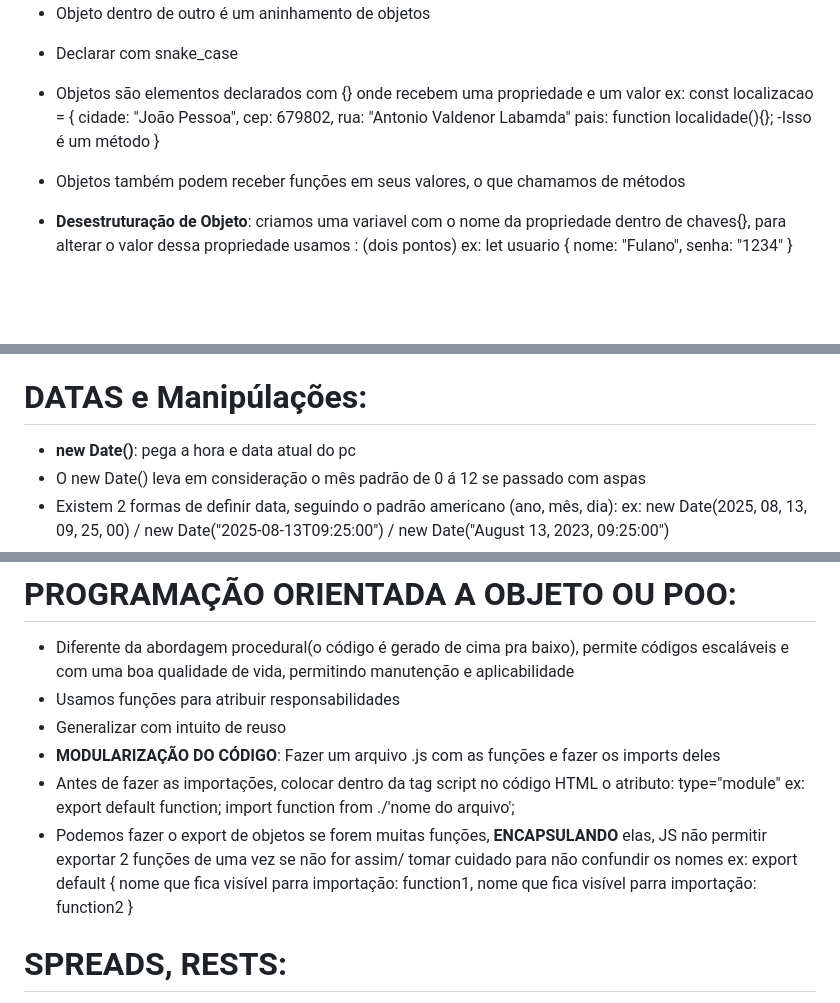
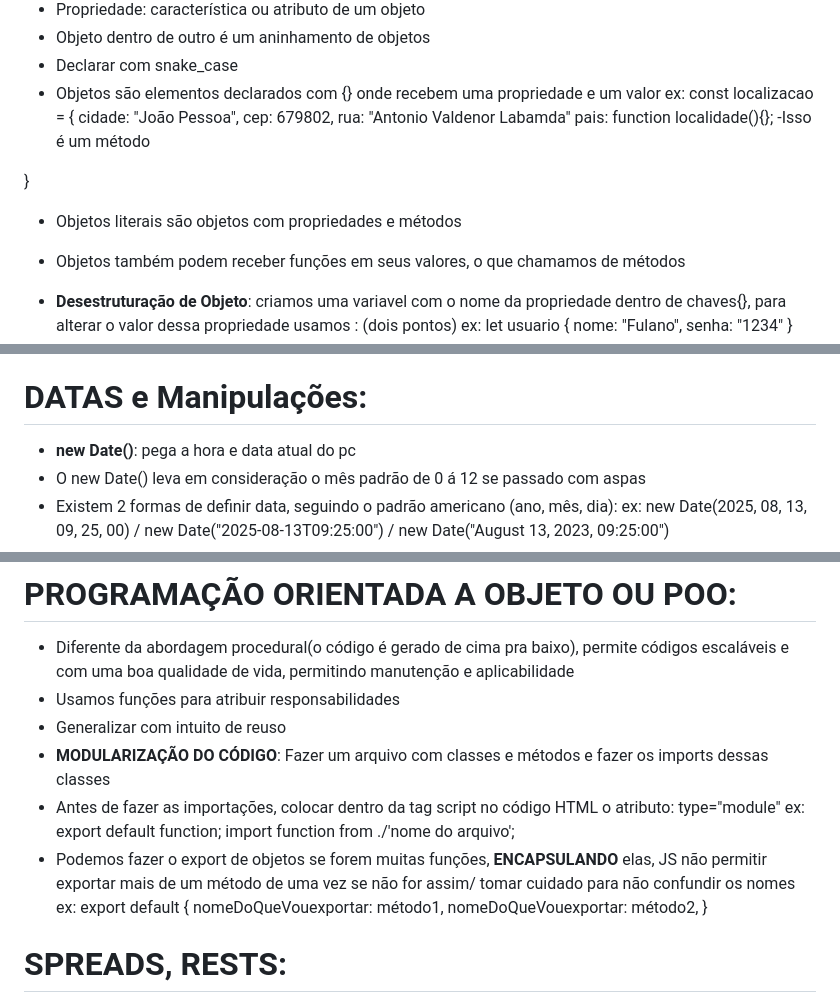
Before and after one commit to Vytorrodrigues/Documenta-o-JSProject, a Markdown page: README.md, 3 parts joined by grey strips. Drawn GitHub-style; blank space fills up the shorter version.

Commit message:
Fix typos and enhance explanations in README
Corrected typos and improved clarity in the README.

```diff
--- a/README.md
+++ b/README.md
@@ -146,7 +146,9 @@ ex: const localizacao = {
         cep: 679802,
         rua: "Antonio Valdenor Labamda"
         pais: function localidade(){}; -Isso é um método
+
 }
+- Objetos literais são objetos com propriedades e métodos
 - Objetos também podem receber funções em seus valores, o que chamamos de métodos
 - **Desestruturação de Objeto**: criamos uma variavel com o nome da propriedade dentro de chaves{}, para alterar o valor dessa propriedade usamos : (dois pontos)
 ex:
@@ -323,7 +325,7 @@ ex: ["A", "B", "C"] -> array.prototypr -> objeto.prototype -> null (fim da cadei
 - O objeto prototype herda do seu prototype ascendente, as propriedades não são do objeto em si, mas sim ao prototype do objeto
 - Um objeto pode usar qualquer propriedade dentro desse encadeiamento
 
-# DATAS e Manipúlações:
+# DATAS e Manipulações:
 
 - **new Date()**: pega a hora e data atual do pc
 - O new Date() leva em consideração o mês padrão de 0 á 12 se passado com aspas
@@ -417,16 +419,16 @@ const dateIntl = Intl.DateFormat("padrãoLocal").format(new Date()); - pega  a h
 - Diferente da abordagem procedural(o código é gerado de cima pra baixo), permite códigos escaláveis e com uma boa qualidade de vida, permitindo manutenção e aplicabilidade
 - Usamos funções para atribuir responsabilidades
 - Generalizar com intuito de reuso
-- **MODULARIZAÇÃO DO CÓDIGO**: Fazer um arquivo .js com as funções e fazer os imports deles
+- **MODULARIZAÇÃO DO CÓDIGO**: Fazer um arquivo com classes e métodos e fazer os imports dessas classes
 - Antes de fazer as importações, colocar dentro da tag script no código HTML o atributo: type="module"
 ex:
     export default function;
     import function from ./'nome do arquivo';
-- Podemos fazer o export de objetos se forem muitas funções, **ENCAPSULANDO** elas, JS não permitir exportar 2 funções de uma vez se não for assim/ tomar cuidado para não confundir os nomes
+- Podemos fazer o export de objetos se forem muitas funções, **ENCAPSULANDO** elas, JS não permitir exportar mais de um método de uma vez se não for assim/ tomar cuidado para não confundir os nomes
 ex:
     export default {
-        nome que fica visível parra importação: function1,
-        nome que fica visível parra importação: function2
+        nomeDoQueVouexportar: método1,
+        nomeDoQueVouexportar: método2,
     }
 
 # SPREADS, RESTS:
```
